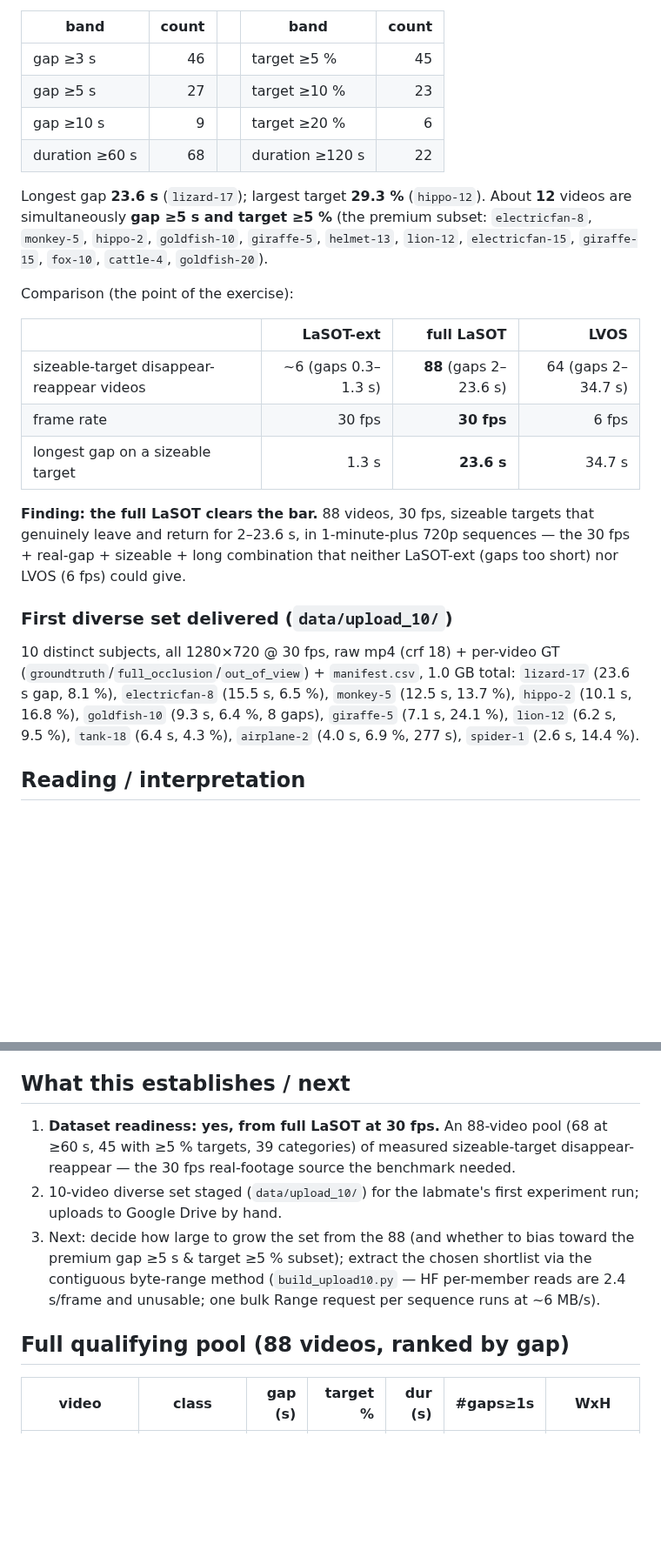
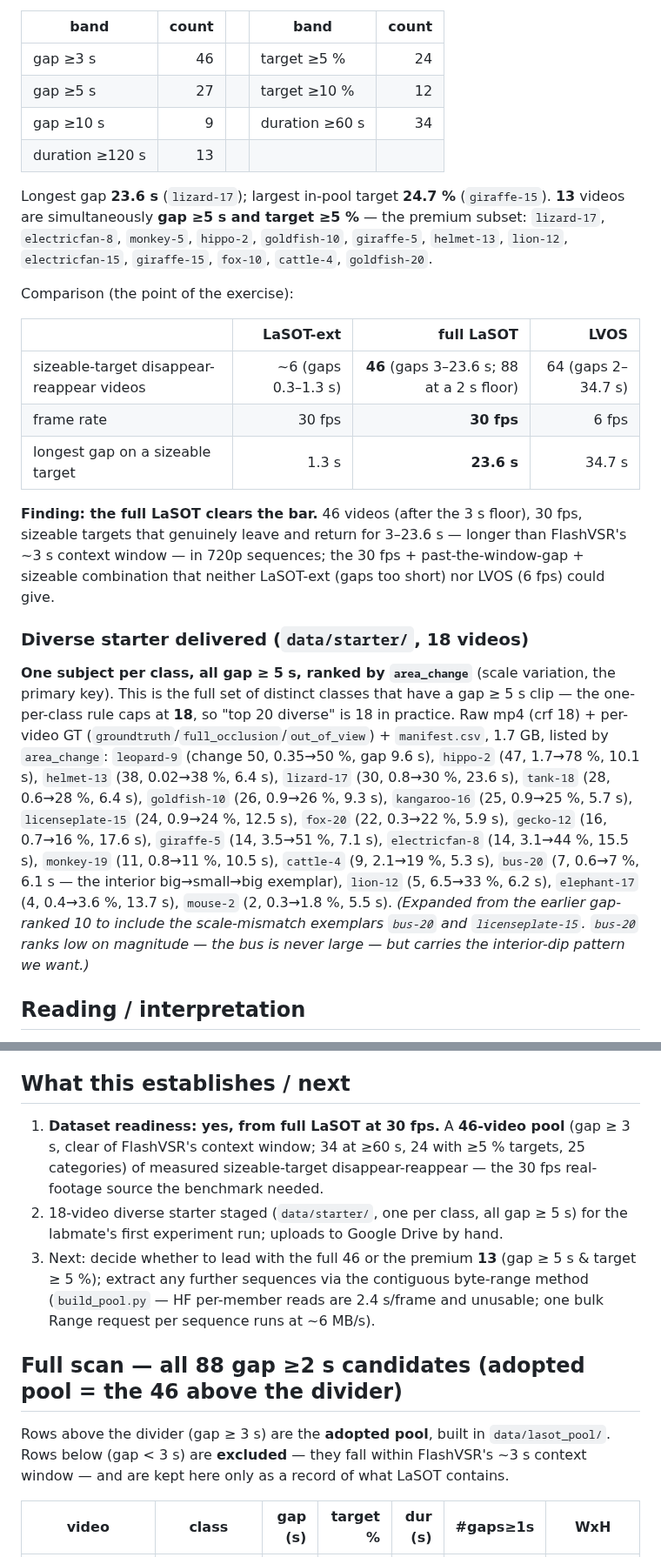
Before and after one commit to TimuJ/thesis_ve, a Markdown page: docs/notes/2026-10-20-full-lasot-disappear-reappear.md, 2 parts joined by grey strips. Shown at 87% size. Drawn GitHub-style; blank space fills up the shorter version.

```diff
--- a/docs/notes/2026-10-20-full-lasot-disappear-reappear.md
+++ b/docs/notes/2026-10-20-full-lasot-disappear-reappear.md
@@ -45,37 +98,50 @@ Within the 88-video pool (**39 distinct categories**):
 
 | band | count | | band | count |
 |---|--:|---|---|--:|
-| gap ≥3 s | 46 | | target ≥5 % | 45 |
-| gap ≥5 s | 27 | | target ≥10 % | 23 |
-| gap ≥10 s | 9 | | target ≥20 % | 6 |
-| duration ≥60 s | 68 | | duration ≥120 s | 22 |
+| gap ≥3 s | 46 | | target ≥5 % | 24 |
+| gap ≥5 s | 27 | | target ≥10 % | 12 |
+| gap ≥10 s | 9 | | duration ≥60 s | 34 |
+| duration ≥120 s | 13 | | | |
 
-Longest gap **23.6 s** (`lizard-17`); largest target **29.3 %** (`hippo-12`). About
-**12** videos are simultaneously **gap ≥5 s and target ≥5 %** (the premium subset:
-`electricfan-8`, `monkey-5`, `hippo-2`, `goldfish-10`, `giraffe-5`, `helmet-13`,
-`lion-12`, `electricfan-15`, `giraffe-15`, `fox-10`, `cattle-4`, `goldfish-20`).
+Longest gap **23.6 s** (`lizard-17`); largest in-pool target **24.7 %** (`giraffe-15`).
+**13** videos are simultaneously **gap ≥5 s and target ≥5 %** — the premium subset:
+`lizard-17`, `electricfan-8`, `monkey-5`, `hippo-2`, `goldfish-10`, `giraffe-5`,
+`helmet-13`, `lion-12`, `electricfan-15`, `giraffe-15`, `fox-10`, `cattle-4`,
+`goldfish-20`.
 
 Comparison (the point of the exercise):
 
 | | LaSOT-ext | **full LaSOT** | LVOS |
 |---|--:|--:|--:|
-| sizeable-target disappear-reappear videos | ~6 (gaps 0.3–1.3 s) | **88** (gaps 2–23.6 s) | 64 (gaps 2–34.7 s) |
+| sizeable-target disappear-reappear videos | ~6 (gaps 0.3–1.3 s) | **46** (gaps 3–23.6 s; 88 at a 2 s floor) | 64 (gaps 2–34.7 s) |
 | frame rate | 30 fps | **30 fps** | 6 fps |
 | longest gap on a sizeable target | 1.3 s | **23.6 s** | 34.7 s |
 
-**Finding: the full LaSOT clears the bar.** 88 videos, 30 fps, sizeable targets that
-genuinely leave and return for 2–23.6 s, in 1-minute-plus 720p sequences — the
-30 fps + real-gap + sizeable + long combination that neither LaSOT-ext (gaps too short)
-nor LVOS (6 fps) could give.
+**Finding: the full LaSOT clears the bar.** 46 videos (after the 3 s floor), 30 fps,
+sizeable targets that genuinely leave and return for 3–23.6 s — longer than FlashVSR's
+~3 s context window — in 720p sequences; the 30 fps + past-the-window-gap + sizeable
+combination that neither LaSOT-ext (gaps too short) nor LVOS (6 fps) could give.
 
-### First diverse set delivered (`data/upload_10/`)
+### Diverse starter delivered (`data/starter/`, 18 videos)
 
-10 distinct subjects, all 1280×720 @ 30 fps, raw mp4 (crf 18) + per-video GT
-(`groundtruth`/`full_occlusion`/`out_of_view`) + `manifest.csv`, 1.0 GB total:
-`lizard-17` (23.6 s gap, 8.1 %), `electricfan-8` (15.5 s, 6.5 %), `monkey-5`
-(12.5 s, 13.7 %), `hippo-2` (10.1 s, 16.8 %), `goldfish-10` (9.3 s, 6.4 %, 8 gaps),
-`giraffe-5` (7.1 s, 24.1 %), `lion-12` (6.2 s, 9.5 %), `tank-18` (6.4 s, 4.3 %),
-`airplane-2` (4.0 s, 6.9 %, 277 s), `spider-1` (2.6 s, 14.4 %).
+**One subject per class, all gap ≥ 5 s, ranked by `area_change`** (scale variation, the
+primary key). This is the full set of distinct classes that have a gap ≥ 5 s clip — the
+one-per-class rule caps at **18**, so "top 20 diverse" is 18 in practice. Raw mp4
+(crf 18) + per-video GT (`groundtruth`/`full_occlusion`/`out_of_view`) + `manifest.csv`,
+1.7 GB, listed by `area_change`:
+`leopard-9` (change 50, 0.35→50 %, gap 9.6 s), `hippo-2` (47, 1.7→78 %, 10.1 s),
+`helmet-13` (38, 0.02→38 %, 6.4 s), `lizard-17` (30, 0.8→30 %, 23.6 s),
+`tank-18` (28, 0.6→28 %, 6.4 s), `goldfish-10` (26, 0.9→26 %, 9.3 s),
+`kangaroo-16` (25, 0.9→25 %, 5.7 s), `licenseplate-15` (24, 0.9→24 %, 12.5 s),
+`fox-20` (22, 0.3→22 %, 5.9 s), `gecko-12` (16, 0.7→16 %, 17.6 s),
+`giraffe-5` (14, 3.5→51 %, 7.1 s), `electricfan-8` (14, 3.1→44 %, 15.5 s),
+`monkey-19` (11, 0.8→11 %, 10.5 s), `cattle-4` (9, 2.1→19 %, 5.3 s),
+`bus-20` (7, 0.6→7 %, 6.1 s — the interior big→small→big exemplar),
+`lion-12` (5, 6.5→33 %, 6.2 s), `elephant-17` (4, 0.4→3.6 %, 13.7 s),
+`mouse-2` (2, 0.3→1.8 %, 5.5 s).
+*(Expanded from the earlier gap-ranked 10 to include the scale-mismatch exemplars
+`bus-20` and `licenseplate-15`. `bus-20` ranks low on magnitude — the bus is never large
+— but carries the interior-dip pattern we want.)*
 
 ## Reading / interpretation
 
@@ -112,17 +178,22 @@ is an over-estimate of true object coverage for non-rectangular subjects — fin
 
 ## What this establishes / next
 
-1. **Dataset readiness: yes, from full LaSOT at 30 fps.** An 88-video pool (68 at ≥60 s,
-   45 with ≥5 % targets, 39 categories) of measured sizeable-target disappear-reappear —
-   the 30 fps real-footage source the benchmark needed.
-2. 10-video diverse set staged (`data/upload_10/`) for the labmate's first experiment run;
-   uploads to Google Drive by hand.
-3. Next: decide how large to grow the set from the 88 (and whether to bias toward the
-   premium gap ≥5 s & target ≥5 % subset); extract the chosen shortlist via the
-   contiguous byte-range method (`build_upload10.py` — HF per-member reads are 2.4 s/frame
-   and unusable; one bulk Range request per sequence runs at ~6 MB/s).
+1. **Dataset readiness: yes, from full LaSOT at 30 fps.** A **46-video pool** (gap ≥ 3 s,
+   clear of FlashVSR's context window; 34 at ≥60 s, 24 with ≥5 % targets, 25 categories)
+   of measured sizeable-target disappear-reappear — the 30 fps real-footage source the
+   benchmark needed.
+2. 18-video diverse starter staged (`data/starter/`, one per class, all gap ≥ 5 s) for the labmate's
+   first experiment run; uploads to Google Drive by hand.
+3. Next: decide whether to lead with the full 46 or the premium **13** (gap ≥ 5 s &
+   target ≥ 5 %); extract any further sequences via the contiguous byte-range method
+   (`build_pool.py` — HF per-member reads are 2.4 s/frame and unusable; one bulk Range
+   request per sequence runs at ~6 MB/s).
 
-## Full qualifying pool (88 videos, ranked by gap)
+## Full scan — all 88 gap ≥2 s candidates (adopted pool = the 46 above the divider)
+
+Rows above the divider (gap ≥ 3 s) are the **adopted pool**, built in `data/lasot_pool/`.
+Rows below (gap < 3 s) are **excluded** — they fall within FlashVSR's ~3 s context
+window — and are kept here only as a record of what LaSOT contains.
 
 | video | class | gap (s) | target % | dur (s) | #gaps≥1s | WxH |
 |---|---|--:|--:|--:|--:|---|
```
Also changed, not shown: other parts of docs/notes/2026-10-20-full-lasot-disappear-reappear.md (+72 -18 lines).
